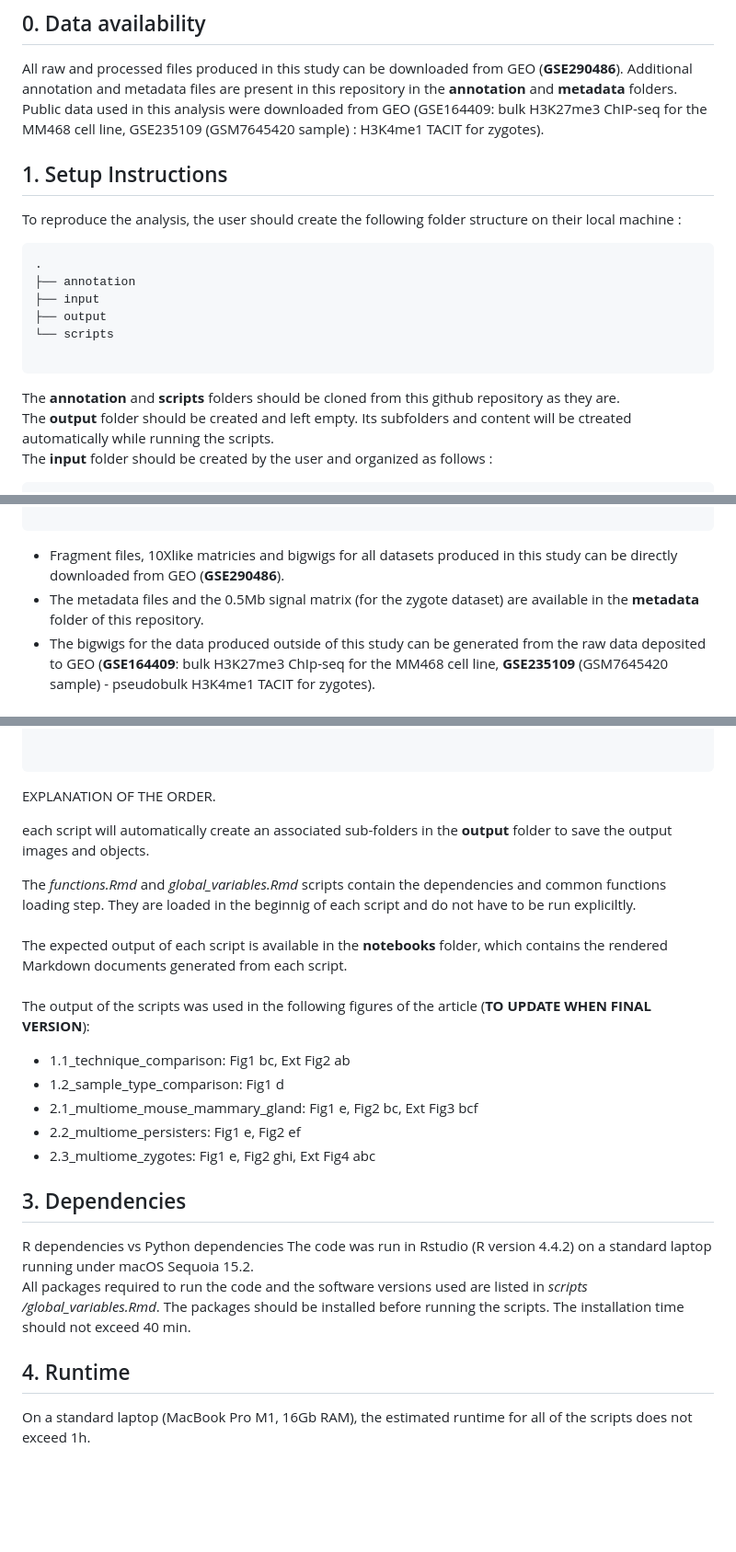
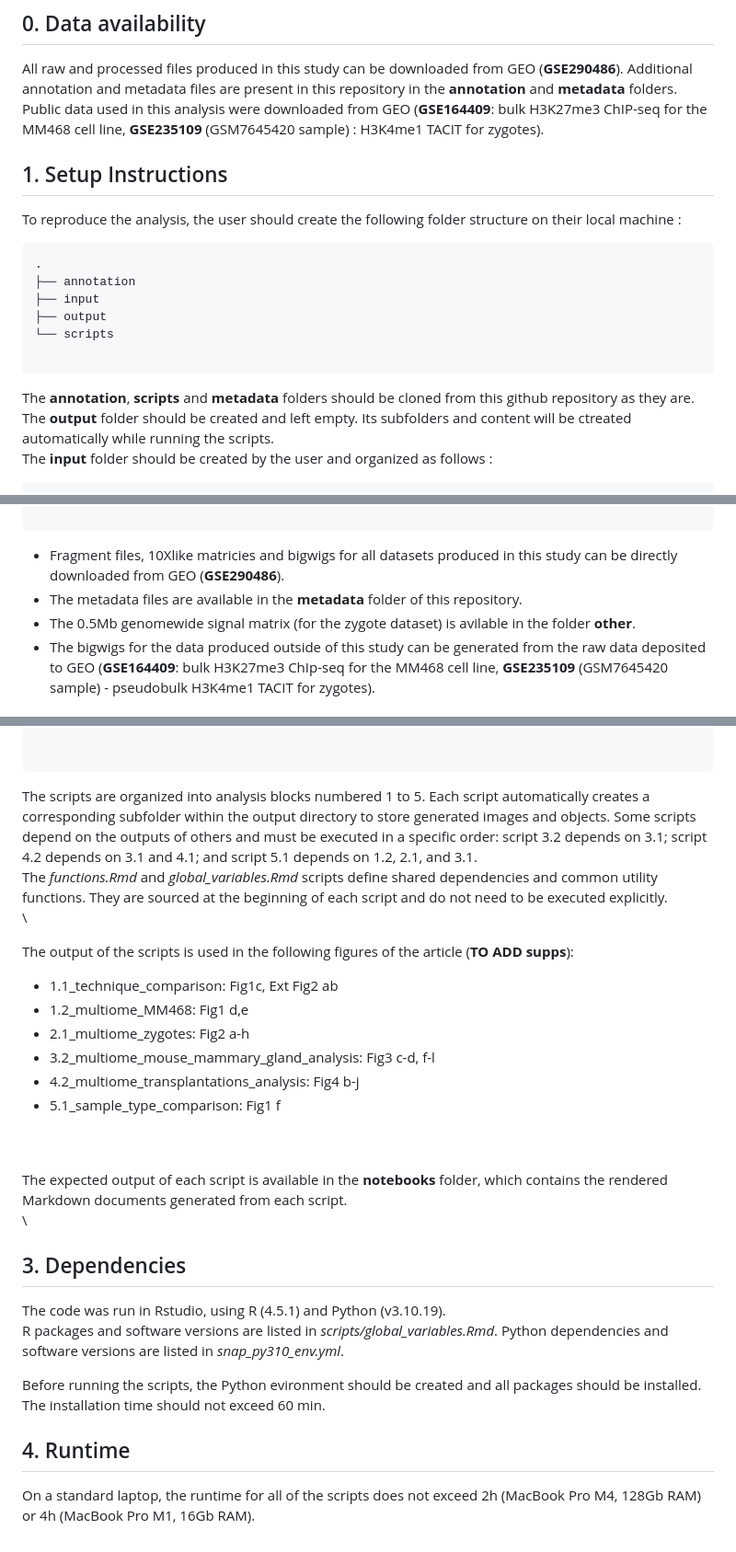
Before and after one commit to vallotlab/OneCell_CUTTag, a Markdown page: README.md, 3 parts joined by grey strips. Shown at 92% size. Drawn GitHub-style; blank space fills up the shorter version.

````diff
--- a/README.md
+++ b/README.md
@@ -7,7 +7,7 @@ Please, read the information below for the scripts description and reproducibili
 ## 0. Data availability
 All raw and processed files produced in this study can be downloaded from GEO (**GSE290486**).
 Additional annotation and metadata files are present in this repository in the **annotation** and **metadata** folders.
-Public data used in this analysis were downloaded from GEO (GSE164409: bulk H3K27me3 ChIP-seq for the MM468 cell line, GSE235109 (GSM7645420 sample) : H3K4me1 TACIT for zygotes).
+Public data used in this analysis were downloaded from GEO (**GSE164409**: bulk H3K27me3 ChIP-seq for the MM468 cell line, **GSE235109** (GSM7645420 sample) : H3K4me1 TACIT for zygotes).
 
 ## 1. Setup Instructions
 To reproduce the analysis, the user should create the following folder structure on their local machine :
@@ -20,7 +20,7 @@ To reproduce the analysis, the user should create the following folder structure
 └── scripts
 
 ```
-The **annotation** and **scripts** folders should be cloned from this github repository as they are.
+The **annotation**, **scripts** and **metadata** folders should be cloned from this github repository as they are.
 \
 The **output** folder should be created and left empty. Its subfolders and content will be ctreated automatically while running the scripts.
 \
@@ -209,7 +209,8 @@ The **input** folder should be created by the user and organized as follows :
 ```
 
 - Fragment files, 10Xlike matricies and bigwigs for all datasets produced in this study can be directly downloaded from GEO (**GSE290486**).
-- The metadata files and the 0.5Mb signal matrix (for the zygote dataset) are available in the **metadata** folder of this repository.
+- The metadata files are available in the **metadata** folder of this repository.
+- The 0.5Mb genomewide signal matrix (for the zygote dataset) is avilable in the folder **other**.
 - The bigwigs for the data produced outside of this study can be generated from the raw data deposited to GEO (**GSE164409**: bulk H3K27me3 ChIp-seq for the MM468 cell line, **GSE235109** (GSM7645420  sample) - pseudobulk H3K4me1 TACIT for zygotes).
 \
 \
@@ -233,31 +234,35 @@ The **scripts** folder contains the following files:
 
 
 ```
-EXPLANATION OF THE ORDER.
 
-each script will automatically create an associated sub-folders in the **output** folder to save the output images and objects.
+The scripts are organized into analysis blocks numbered 1 to 5. Each script automatically creates a corresponding subfolder within the output directory to store generated images and objects.
+Some scripts depend on the outputs of others and must be executed in a specific order: script 3.2 depends on 3.1; script 4.2 depends on 3.1 and 4.1; and script 5.1 depends on 1.2, 2.1, and 3.1.
+\
+The *functions.Rmd* and *global_variables.Rmd* scripts define shared dependencies and common utility functions. They are sourced at the beginning of each script and do not need to be executed explicitly.
+\
+\
 
-The *functions.Rmd* and *global_variables.Rmd* scripts contain the dependencies and common functions loading step. They are loaded in the beginnig of each script and do not have to be run expliciltly.
+The output of the scripts is used in the following figures of the article (**TO ADD supps**):
+- 1.1_technique_comparison: Fig1c, Ext Fig2 ab
+- 1.2_multiome_MM468: Fig1 d,e
+- 2.1_multiome_zygotes: Fig2 a-h
+- 3.2_multiome_mouse_mammary_gland_analysis: Fig3 c-d, f-l
+- 4.2_multiome_transplantations_analysis: Fig4 b-j
+- 5.1_sample_type_comparison: Fig1 f
+
 \
 \
 The expected output of each script is available in the **notebooks** folder, which contains the rendered Markdown documents generated from each script.
 \
 \
-The output of the scripts was used in the following figures of the article (**TO UPDATE WHEN FINAL VERSION**):
-- 1.1_technique_comparison: Fig1 bc, Ext Fig2 ab
-- 1.2_sample_type_comparison: Fig1 d
-- 2.1_multiome_mouse_mammary_gland: Fig1 e, Fig2 bc, Ext Fig3 bcf
-- 2.2_multiome_persisters: Fig1 e, Fig2 ef
-- 2.3_multiome_zygotes: Fig1 e, Fig2 ghi, Ext Fig4 abc
+## 3. Dependencies
+The code was run in Rstudio, using R (4.5.1) and Python (v3.10.19).
+\
+R packages and software versions are listed in *scripts/global_variables.Rmd*.
+Python dependencies and software versions are listed in *snap_py310_env.yml*.
 
-## 3. Dependencies
-
-R dependencies vs Python dependencies
-The code was run in Rstudio (R version 4.4.2) on a standard laptop running under macOS Sequoia 15.2.
-\
-All packages required to run the code and the software versions used are listed in *scripts
-/global_variables.Rmd*. The packages should be installed before running the scripts.
-The installation time should not exceed 40 min.
+Before running the scripts, the Python evironment should be created and all packages should be installed.
+The installation time should not exceed 60 min.
 
 ## 4. Runtime
-On a standard laptop (MacBook Pro M1, 16Gb RAM), the estimated runtime for all of the scripts does not exceed 1h.
+On a standard laptop, the runtime for all of the scripts does not exceed 2h (MacBook Pro M4, 128Gb RAM) or 4h (MacBook Pro M1, 16Gb RAM).
````
